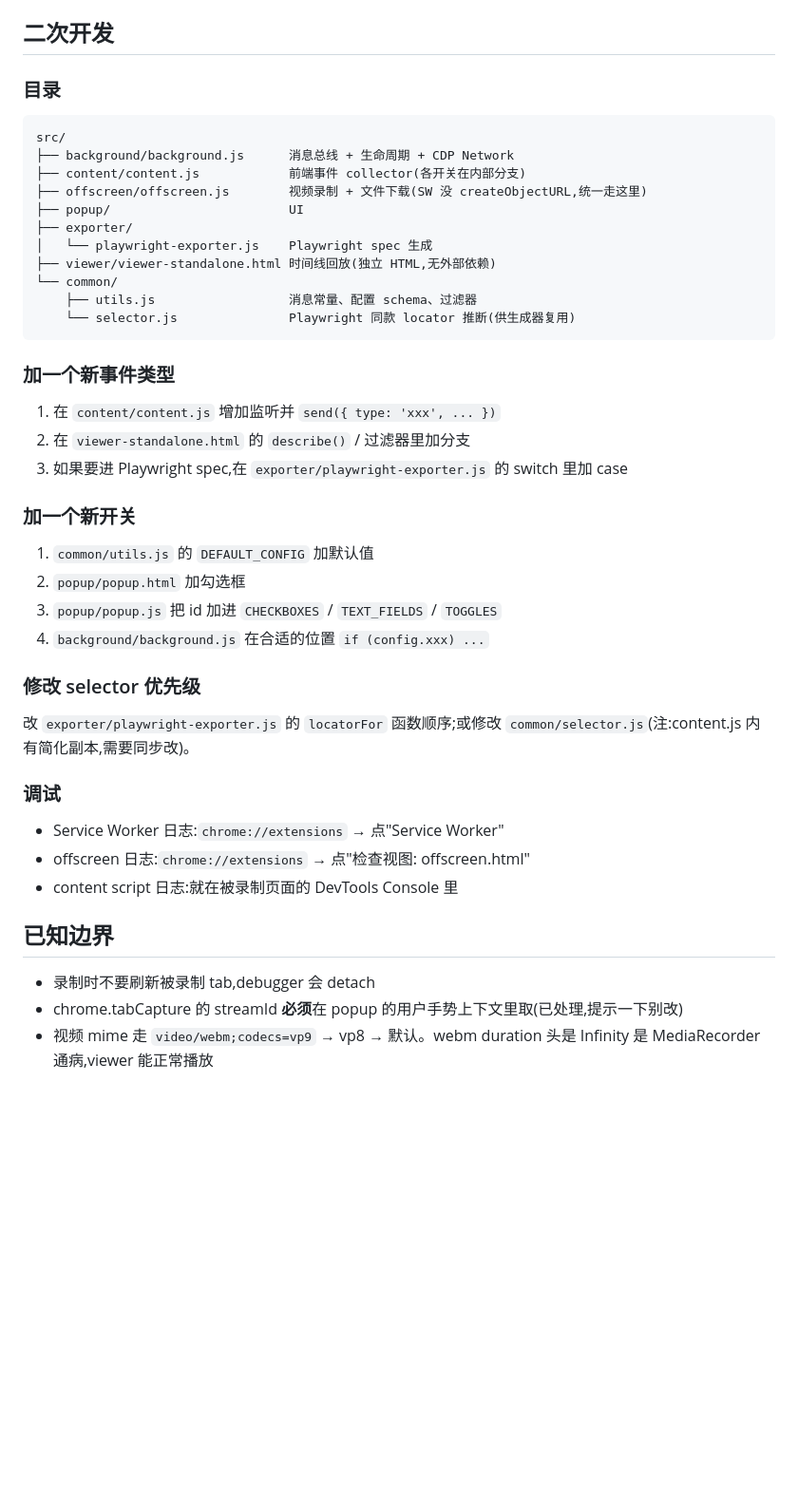
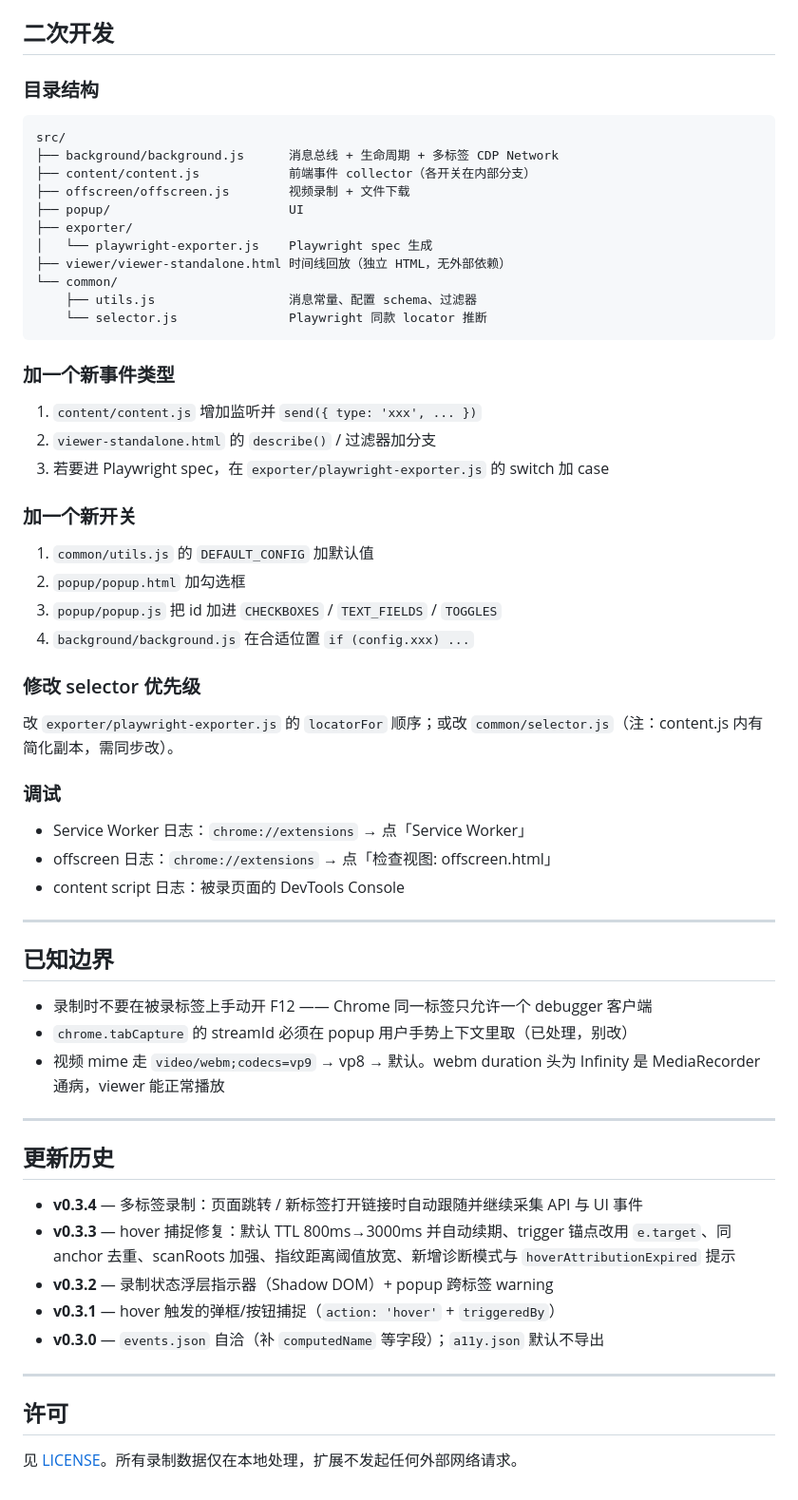
Before and after one commit to DingXiaoXiao/ui-api-recorder, a Markdown page: README.md, the part around one of its changes. Shown at 95% size. Drawn GitHub-style; blank space fills up the shorter version.

````diff
--- a/README.md
+++ b/README.md
@@ -98,47 +98,65 @@ test('...', async ({ page }) => {
 
 ## 二次开发
 
-### 目录
+### 目录结构
 
 ```
 src/
-├── background/background.js      消息总线 + 生命周期 + CDP Network
-├── content/content.js            前端事件 collector(各开关在内部分支)
-├── offscreen/offscreen.js        视频录制 + 文件下载(SW 没 createObjectURL,统一走这里)
+├── background/background.js      消息总线 + 生命周期 + 多标签 CDP Network
+├── content/content.js            前端事件 collector（各开关在内部分支）
+├── offscreen/offscreen.js        视频录制 + 文件下载
 ├── popup/                        UI
 ├── exporter/
 │   └── playwright-exporter.js    Playwright spec 生成
-├── viewer/viewer-standalone.html 时间线回放(独立 HTML,无外部依赖)
+├── viewer/viewer-standalone.html 时间线回放（独立 HTML，无外部依赖）
 └── common/
     ├── utils.js                  消息常量、配置 schema、过滤器
-    └── selector.js               Playwright 同款 locator 推断(供生成器复用)
+    └── selector.js               Playwright 同款 locator 推断
 ```
 
 ### 加一个新事件类型
 
-1. 在 `content/content.js` 增加监听并 `send({ type: 'xxx', ... })`
-2. 在 `viewer-standalone.html` 的 `describe()` / 过滤器里加分支
-3. 如果要进 Playwright spec,在 `exporter/playwright-exporter.js` 的 switch 里加 case
+1. `content/content.js` 增加监听并 `send({ type: 'xxx', ... })`
+2. `viewer-standalone.html` 的 `describe()` / 过滤器加分支
+3. 若要进 Playwright spec，在 `exporter/playwright-exporter.js` 的 switch 加 case
 
 ### 加一个新开关
 
 1. `common/utils.js` 的 `DEFAULT_CONFIG` 加默认值
 2. `popup/popup.html` 加勾选框
 3. `popup/popup.js` 把 id 加进 `CHECKBOXES` / `TEXT_FIELDS` / `TOGGLES`
-4. `background/background.js` 在合适的位置 `if (config.xxx) ...`
+4. `background/background.js` 在合适位置 `if (config.xxx) ...`
 
 ### 修改 selector 优先级
 
-改 `exporter/playwright-exporter.js` 的 `locatorFor` 函数顺序;或修改 `common/selector.js`(注:content.js 内有简化副本,需要同步改)。
+改 `exporter/playwright-exporter.js` 的 `locatorFor` 顺序；或改 `common/selector.js`（注：content.js 内有简化副本，需同步改）。
 
 ### 调试
 
-- Service Worker 日志:`chrome://extensions` → 点"Service Worker"
-- offscreen 日志:`chrome://extensions` → 点"检查视图: offscreen.html"
-- content script 日志:就在被录制页面的 DevTools Console 里
+- Service Worker 日志：`chrome://extensions` → 点「Service Worker」
+- offscreen 日志：`chrome://extensions` → 点「检查视图: offscreen.html」
+- content script 日志：被录页面的 DevTools Console
+
+---
 
 ## 已知边界
 
-- 录制时不要刷新被录制 tab,debugger 会 detach
-- chrome.tabCapture 的 streamId **必须**在 popup 的用户手势上下文里取(已处理,提示一下别改)
-- 视频 mime 走 `video/webm;codecs=vp9` → vp8 → 默认。webm duration 头是 Infinity 是 MediaRecorder 通病,viewer 能正常播放
+- 录制时不要在被录标签上手动开 F12 —— Chrome 同一标签只允许一个 debugger 客户端
+- `chrome.tabCapture` 的 streamId 必须在 popup 用户手势上下文里取（已处理，别改）
+- 视频 mime 走 `video/webm;codecs=vp9` → vp8 → 默认。webm duration 头为 Infinity 是 MediaRecorder 通病，viewer 能正常播放
+
+---
+
+## 更新历史
+
+- **v0.3.4** — 多标签录制：页面跳转 / 新标签打开链接时自动跟随并继续采集 API 与 UI 事件
+- **v0.3.3** — hover 捕捉修复：默认 TTL 800ms→3000ms 并自动续期、trigger 锚点改用 `e.target`、同 anchor 去重、scanRoots 加强、指纹距离阈值放宽、新增诊断模式与 `hoverAttributionExpired` 提示
+- **v0.3.2** — 录制状态浮层指示器（Shadow DOM）+ popup 跨标签 warning
+- **v0.3.1** — hover 触发的弹框/按钮捕捉（`action: 'hover'` + `triggeredBy`）
+- **v0.3.0** — `events.json` 自洽（补 `computedName` 等字段）；`a11y.json` 默认不导出
+
+---
+
+## 许可
+
+见 [LICENSE](./LICENSE)。所有录制数据仅在本地处理，扩展不发起任何外部网络请求。
````
Also changed, not shown: other parts of README.md (+58 -58 lines).
